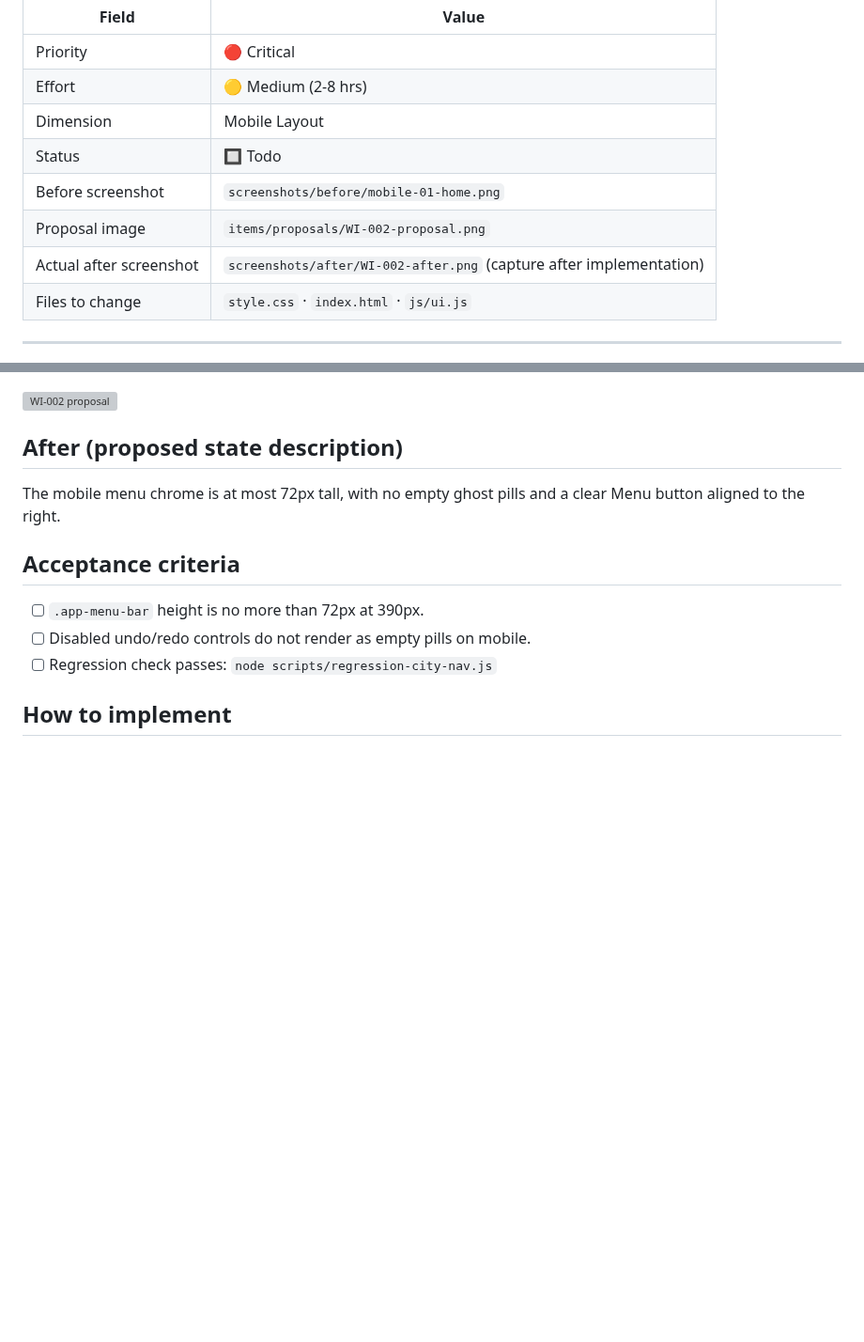
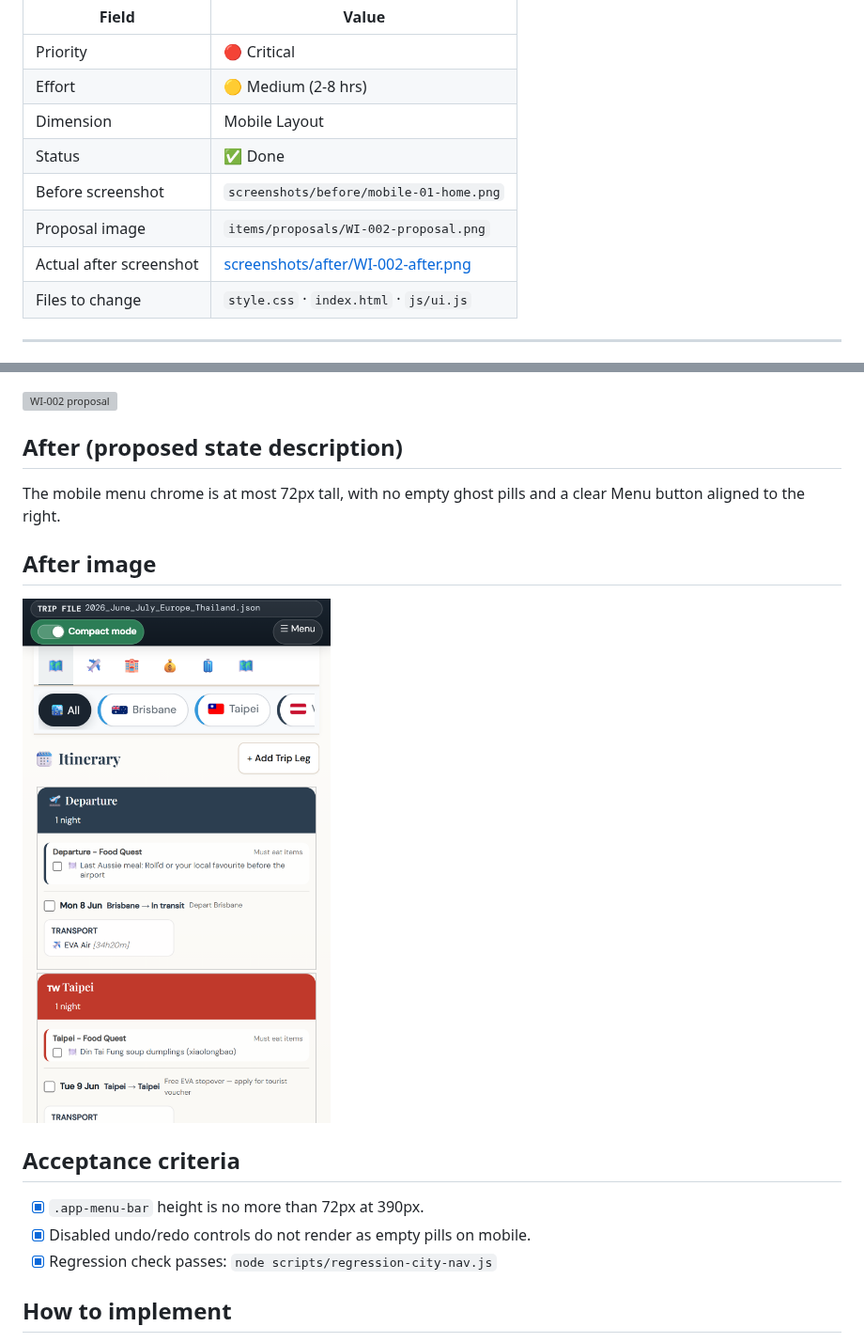
Before and after one commit to Trentan/travel-planner, a Markdown page: polish/items/WI-002.md, 2 parts joined by grey strips. Shown at 94% size. Rendered like a GitHub page; pictures changed too: polish/screenshots/after/WI-002-after.png (added); blank space fills up the shorter version; grey boxes are pictures that could not be loaded.

Commit message:
WI-002 mobile top chrome viewport fix

```diff
--- a/polish/items/WI-002.md
+++ b/polish/items/WI-002.md
@@ -5,10 +5,10 @@
 | Priority | 🔴 Critical |
 | Effort | 🟡 Medium (2-8 hrs) |
 | Dimension | Mobile Layout |
-| Status | 🔲 Todo |
+| Status | ✅ Done |
 | Before screenshot | `screenshots/before/mobile-01-home.png` |
 | Proposal image | `items/proposals/WI-002-proposal.png` |
-| Actual after screenshot | `screenshots/after/WI-002-after.png` (capture after implementation) |
+| Actual after screenshot | [screenshots/after/WI-002-after.png](../screenshots/after/WI-002-after.png) |
 | Files to change | `style.css` · `index.html` · `js/ui.js` |
 
 ---
@@ -46,11 +46,15 @@ Use a two-line mobile app chrome only when necessary: a compact filename/status
 
 The mobile menu chrome is at most 72px tall, with no empty ghost pills and a clear Menu button aligned to the right.
 
+## After image
+
+![WI-002 after](../screenshots/after/WI-002-after.png)
+
 ## Acceptance criteria
 
-- [ ] `.app-menu-bar` height is no more than 72px at 390px.
-- [ ] Disabled undo/redo controls do not render as empty pills on mobile.
-- [ ] Regression check passes: `node scripts/regression-city-nav.js`
+- [x] `.app-menu-bar` height is no more than 72px at 390px.
+- [x] Disabled undo/redo controls do not render as empty pills on mobile.
+- [x] Regression check passes: `node scripts/regression-city-nav.js`
 
 ## How to implement
 
```
Also changed, not shown: polish/TRACKER.md (+2 -2 lines), 4 other files.
